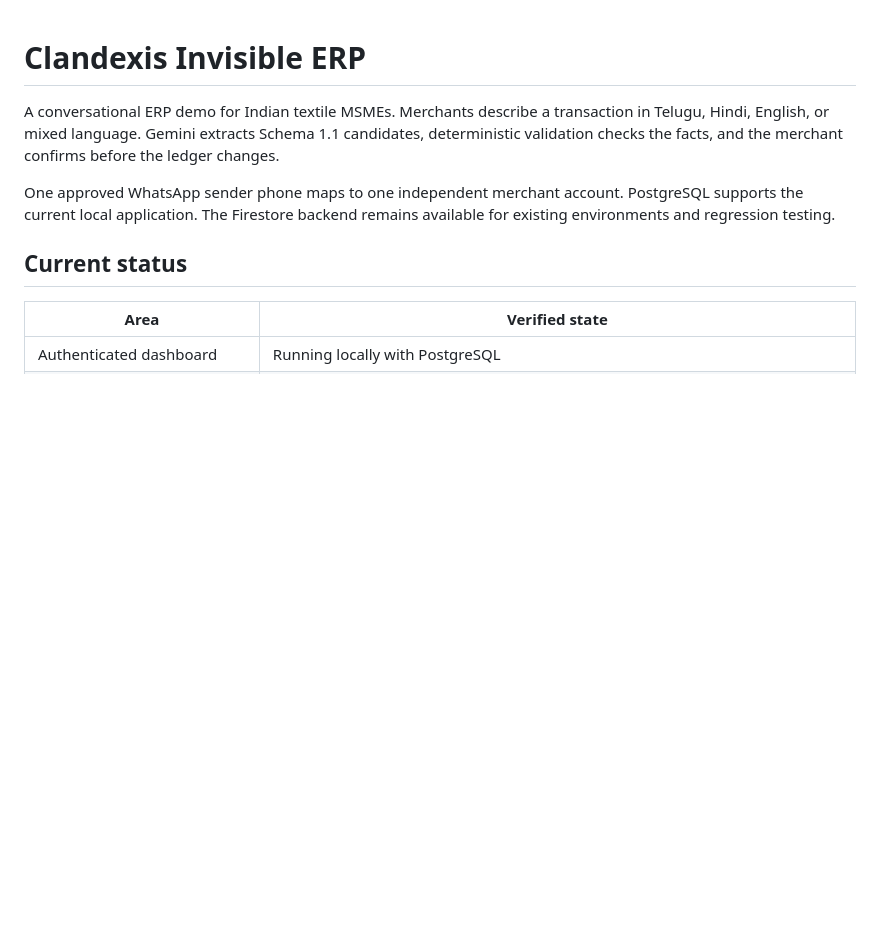
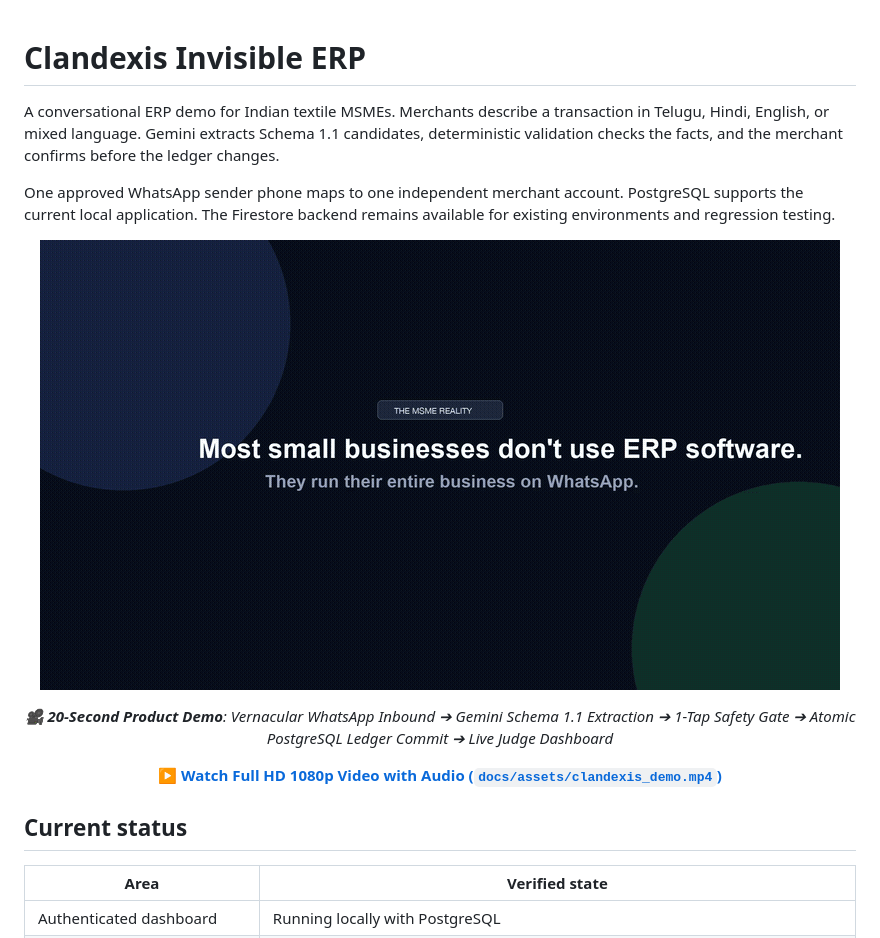
Before and after one commit to kvnrajasekhar/Clandexis, a Markdown page: README.md, the part around the change. Drawn GitHub-style; pictures changed too: docs/assets/clandexis_demo.gif (added); blank space fills up the shorter version.

Commit message:
docs: add 20s launch demo video and animated preview to README

```diff
--- a/README.md
+++ b/README.md
@@ -3,6 +3,16 @@
 A conversational ERP demo for Indian textile MSMEs. Merchants describe a transaction in Telugu, Hindi, English, or mixed language. Gemini extracts Schema 1.1 candidates, deterministic validation checks the facts, and the merchant confirms before the ledger changes.
 
 One approved WhatsApp sender phone maps to one independent merchant account. PostgreSQL supports the current local application. The Firestore backend remains available for existing environments and regression testing.
+
+<div align="center">
+
+[![Clandexis Invisible ERP Demo](docs/assets/clandexis_demo.gif)](docs/assets/clandexis_demo.mp4)
+
+*🎥 **20-Second Product Demo**: Vernacular WhatsApp Inbound ➔ Gemini Schema 1.1 Extraction ➔ 1-Tap Safety Gate ➔ Atomic PostgreSQL Ledger Commit ➔ Live Judge Dashboard*
+
+[**▶ Watch Full HD 1080p Video with Audio (`docs/assets/clandexis_demo.mp4`)**](docs/assets/clandexis_demo.mp4)
+
+</div>
 
 ## Current status
 
```
Also changed, not shown: brag-output/brag-plan.md (added, +41 -0 lines), brag-output/brag.jpg (added), docs/assets/poster.jpg (added), 4 other files.
